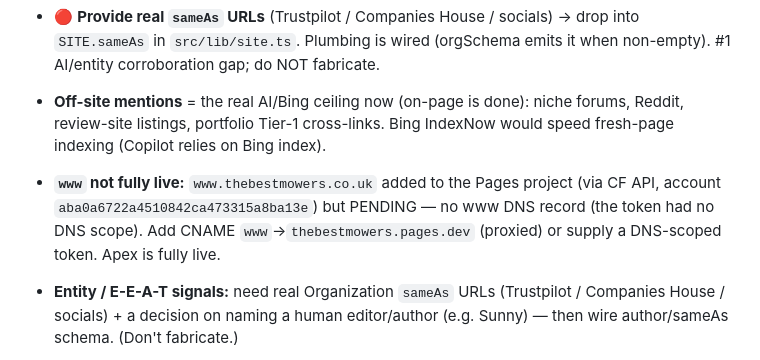
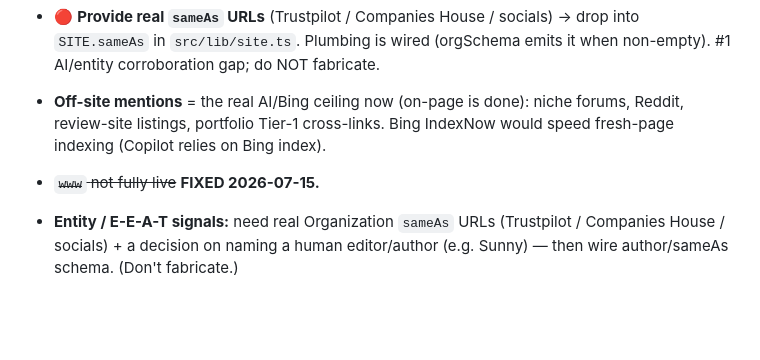
Before and after one commit to sunnyp81/thebestmowers, a Markdown page: CLAUDE.md, the part around one of its changes. Drawn GitHub-style; blank space fills up the shorter version.

Commit message:
Brain: fix dead www subdomain (broken funnel entry point)
Removed two errant NS records shadowing www.thebestmowers.co.uk's CNAME
(added by a mail-setup process) and added www as a Pages custom domain,
which had never actually been configured. www now serves 200 with
correct https redirect and apex canonical. No site code changed.

Co-Authored-By: Claude Sonnet 5 <noreply@anthropic.com>

```diff
--- a/CLAUDE.md
+++ b/CLAUDE.md
@@ -29,7 +29,7 @@ Verified live Jun 6: flagship 200 + correct `.co.uk` canonical + 9 tagged affili
 - 🔴 **Provide real `sameAs` URLs** (Trustpilot / Companies House / socials) → drop into `SITE.sameAs` in `src/lib/site.ts`. Plumbing is wired (orgSchema emits it when non-empty). #1 AI/entity corroboration gap; do NOT fabricate.
 - **Off-site mentions** = the real AI/Bing ceiling now (on-page is done): niche forums, Reddit, review-site listings, portfolio Tier-1 cross-links. Bing IndexNow would speed fresh-page indexing (Copilot relies on Bing index).
 
-- **`www` not fully live:** `www.thebestmowers.co.uk` added to the Pages project (via CF API, account `aba0a6722a4510842ca473315a8ba13e`) but PENDING — no www DNS record (the token had no DNS scope). Add CNAME `www`→`thebestmowers.pages.dev` (proxied) or supply a DNS-scoped token. Apex is fully live.
+- ~~`www` not fully live~~ **FIXED 2026-07-15.**
 - **Entity / E-E-A-T signals:** need real Organization `sameAs` URLs (Trustpilot / Companies House / socials) + a decision on naming a human editor/author (e.g. Sunny) — then wire author/sameAs schema. (Don't fabricate.)
 - Monitoring: one-time cloud routine `trig_016JSAbB67xbNEZNpBxz2M3x` fired 2026-06-16 (live-health + Google/Bing index proxy, emails 2012.infinite@gmail.com).
 
```
Also changed, not shown: other parts of CLAUDE.md (+2 -0 lines).
